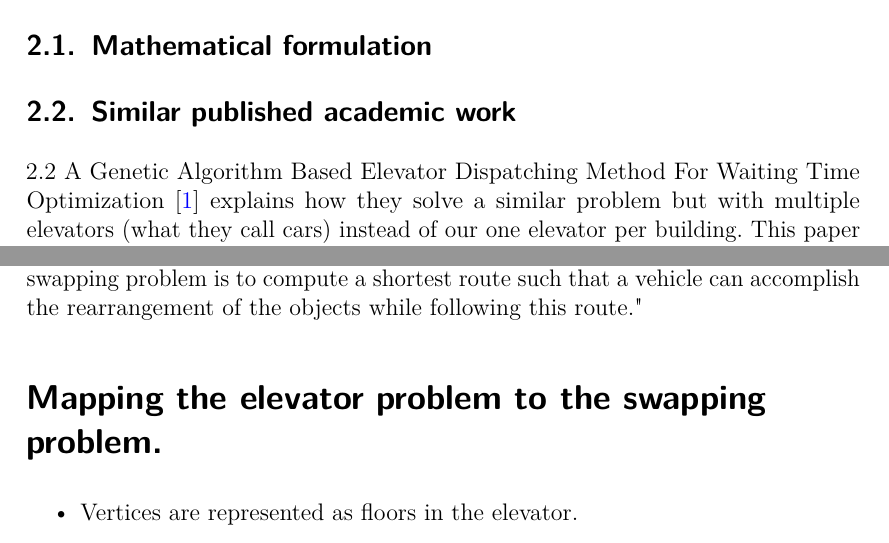
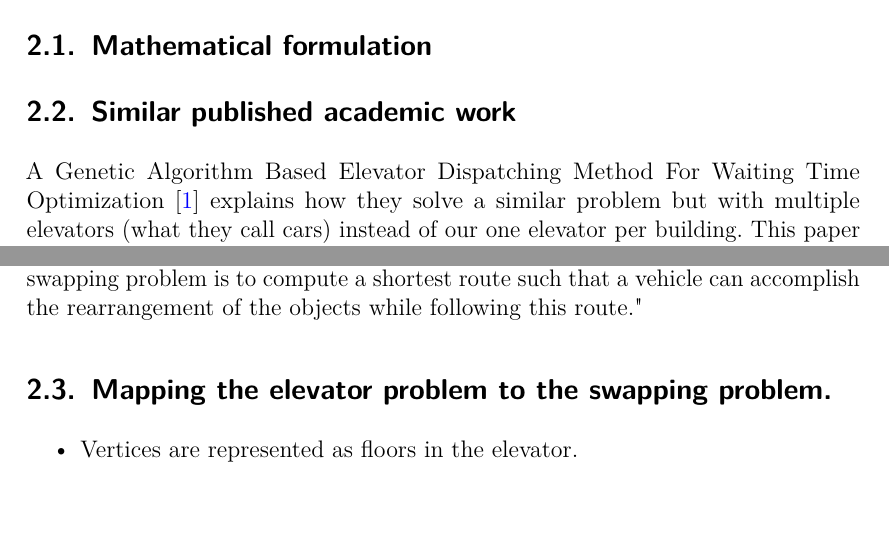
Before and after one commit to Civil-Data/Grupp24, a LaTeX document (report/main.tex, which reads report/2dot2.tex, report/problem_description_in_literature.tex): two parts of pages 4 and 5 of 20, joined at a grey line, cut so that both start at the same text, the shorter picture padded with empty space. Compiled offline with pdfLaTeX.

Commit message:
fixed section format in section 2

```diff
--- a/report/2dot2.tex
+++ b/report/2dot2.tex
@@ -3,7 +3,6 @@
 % Version: 1.0.0
 % License: Apache 2.0
 
-2.2
 A Genetic Algorithm Based Elevator Dispatching Method For Waiting Time Optimization \cite{tartan2016genetic} explains how they solve a similar problem but with multiple elevators (what they call cars) instead of our one elevator per building. This paper has been our starting point in terms of algorithms and our approaches by following their flow chart provided in the paper.
 
 The paper describes a 21\% improvement with their methods compared to Ghareib paper \cite{gharieb2005optimal} on the same problem. As this problem is not interlay equal to ours, comparison with this would not give a representee outcome. However, by following the approach in the paper we can run our own simulations for our problem space and compare the results to results given with (theoretically) more suited genetic operations.
--- a/report/problem_description_in_literature.tex
+++ b/report/problem_description_in_literature.tex
@@ -5,7 +5,7 @@
 
 
 \cite{anily1992swapping}, "Each vertex of a graph initially may contain an object of a known type. A final state, specifying the type of object desired at each vertex, is also given. A single vehicle of unit capacity is available for shipping objects among the vertices. The swapping problem is to compute a shortest route such that a vehicle can accomplish the rearrangement of the objects while following this route."
-\section*{Mapping the elevator problem to the swapping problem.}
+\subsection{Mapping the elevator problem to the swapping problem.}
 \begin{itemize}
 	\item Vertices are represented as floors in the elevator.
 	\item The object is defined as a person.
```
Also changed, not shown: report/main.pdf.
